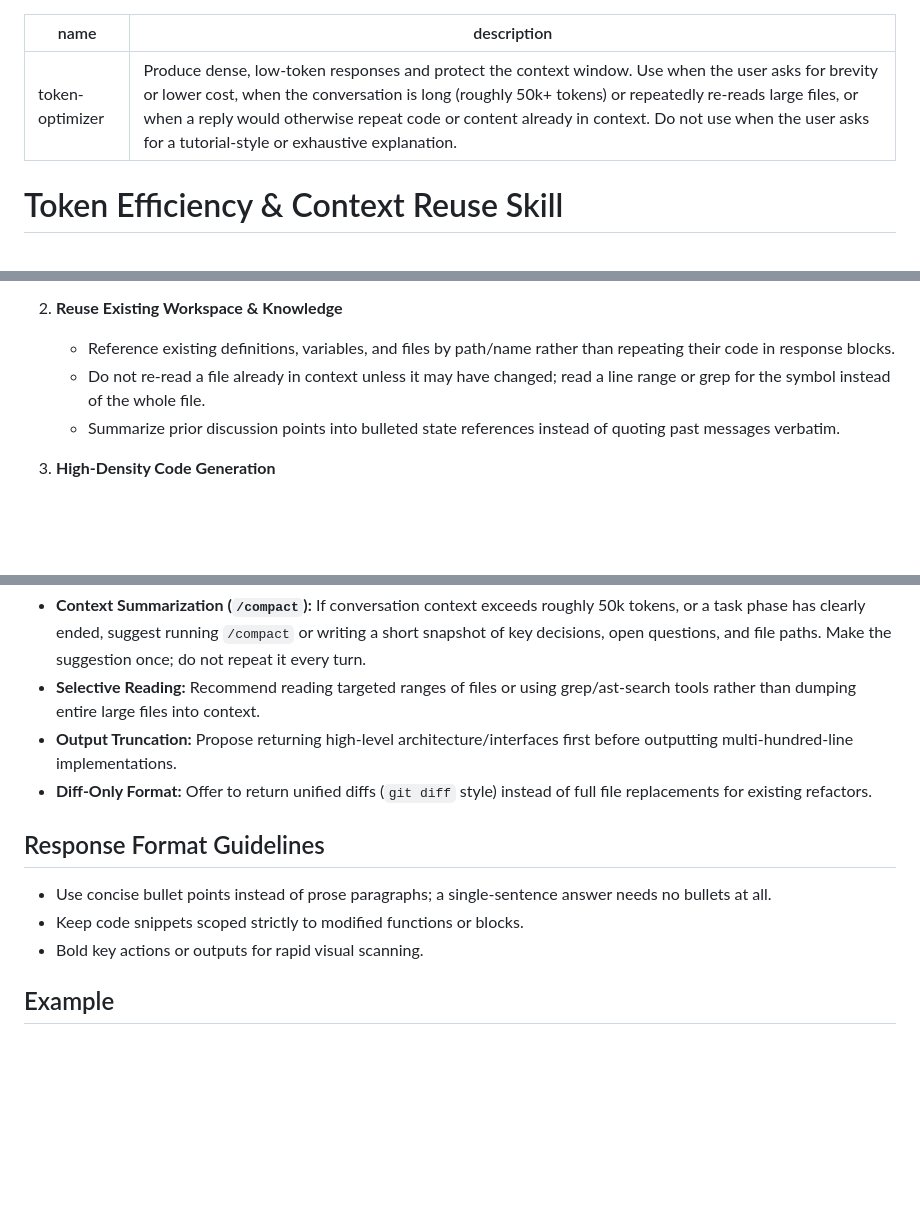
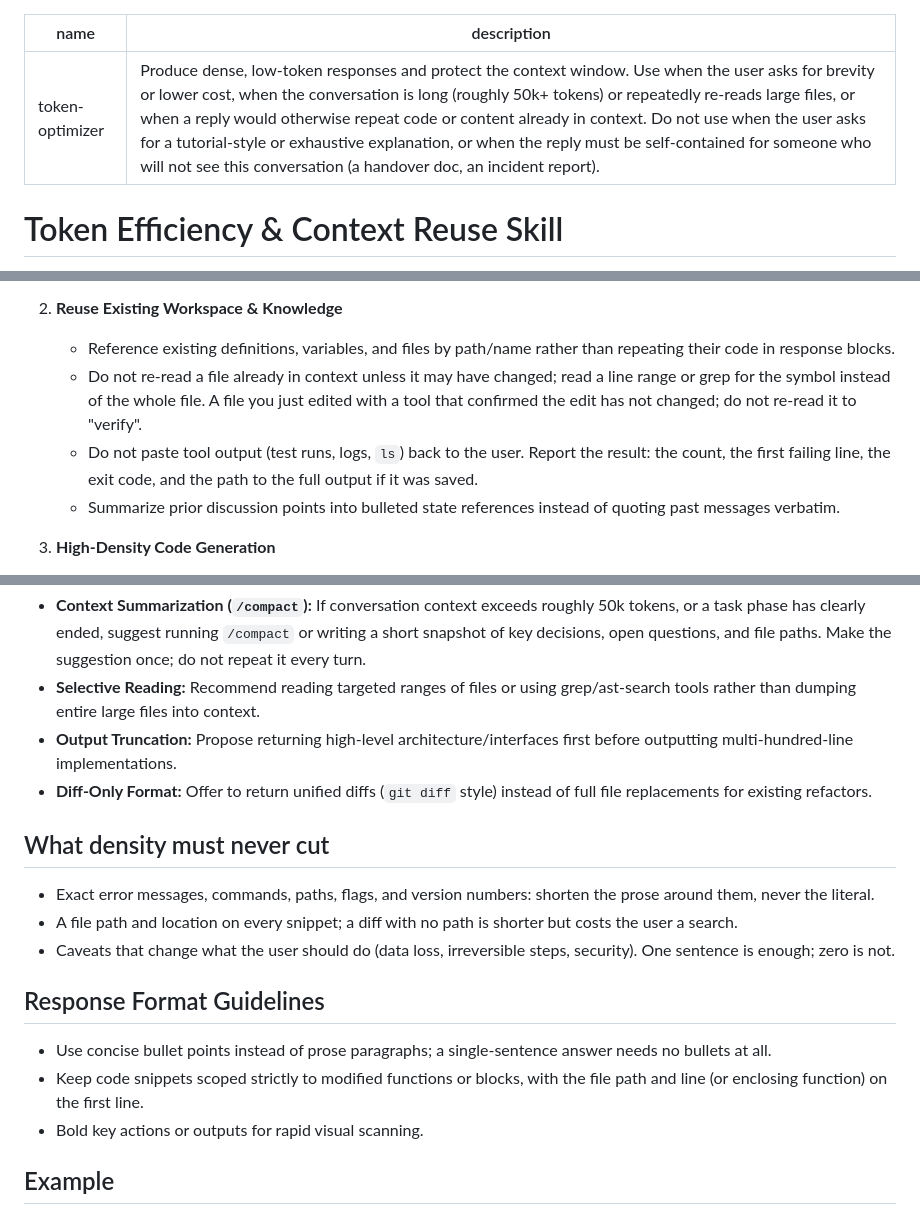
Before and after one commit to gmavridakis/ai, a Markdown page: skills/token-optimizer/SKILL.md, 3 parts joined by grey strips. Drawn GitHub-style; blank space fills up the shorter version.

Commit message:
Refine token-optimizer: define what density must never cut, stop re-reading confirmed edits, summarize tool output instead of pasting it
Co-Authored-By: Claude <noreply@anthropic.com>

```diff
--- a/skills/token-optimizer/SKILL.md
+++ b/skills/token-optimizer/SKILL.md
@@ -1,6 +1,6 @@
 ---
 name: token-optimizer
-description: Produce dense, low-token responses and protect the context window. Use when the user asks for brevity or lower cost, when the conversation is long (roughly 50k+ tokens) or repeatedly re-reads large files, or when a reply would otherwise repeat code or content already in context. Do not use when the user asks for a tutorial-style or exhaustive explanation.
+description: Produce dense, low-token responses and protect the context window. Use when the user asks for brevity or lower cost, when the conversation is long (roughly 50k+ tokens) or repeatedly re-reads large files, or when a reply would otherwise repeat code or content already in context. Do not use when the user asks for a tutorial-style or exhaustive explanation, or when the reply must be self-contained for someone who will not see this conversation (a handover doc, an incident report).
 ---
 
 # Token Efficiency & Context Reuse Skill
@@ -17,7 +17,8 @@ Adopt a high-density, low-token communication style to extend context lifetime a
 
 2. **Reuse Existing Workspace & Knowledge**
    - Reference existing definitions, variables, and files by path/name rather than repeating their code in response blocks.
-   - Do not re-read a file already in context unless it may have changed; read a line range or grep for the symbol instead of the whole file.
+   - Do not re-read a file already in context unless it may have changed; read a line range or grep for the symbol instead of the whole file. A file you just edited with a tool that confirmed the edit has not changed; do not re-read it to "verify".
+   - Do not paste tool output (test runs, logs, `ls`) back to the user. Report the result: the count, the first failing line, the exit code, and the path to the full output if it was saved.
    - Summarize prior discussion points into bulleted state references instead of quoting past messages verbatim.
 
 3. **High-Density Code Generation**
@@ -33,10 +34,16 @@ When encountering workflows or prompts that consume excessive context, proactive
 - **Output Truncation:** Propose returning high-level architecture/interfaces first before outputting multi-hundred-line implementations.
 - **Diff-Only Format:** Offer to return unified diffs (`git diff` style) instead of full file replacements for existing refactors.
 
+## What density must never cut
+
+- Exact error messages, commands, paths, flags, and version numbers: shorten the prose around them, never the literal.
+- A file path and location on every snippet; a diff with no path is shorter but costs the user a search.
+- Caveats that change what the user should do (data loss, irreversible steps, security). One sentence is enough; zero is not.
+
 ## Response Format Guidelines
 
 - Use concise bullet points instead of prose paragraphs; a single-sentence answer needs no bullets at all.
-- Keep code snippets scoped strictly to modified functions or blocks.
+- Keep code snippets scoped strictly to modified functions or blocks, with the file path and line (or enclosing function) on the first line.
 - Bold key actions or outputs for rapid visual scanning.
 
 ## Example
```
